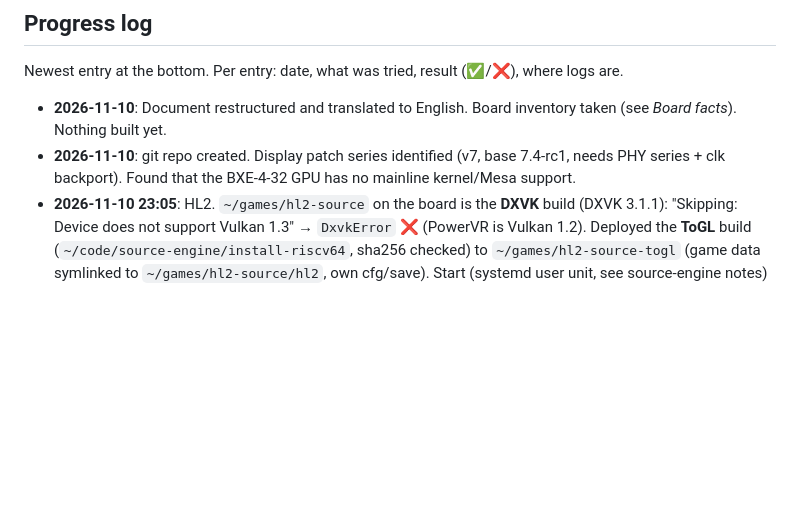
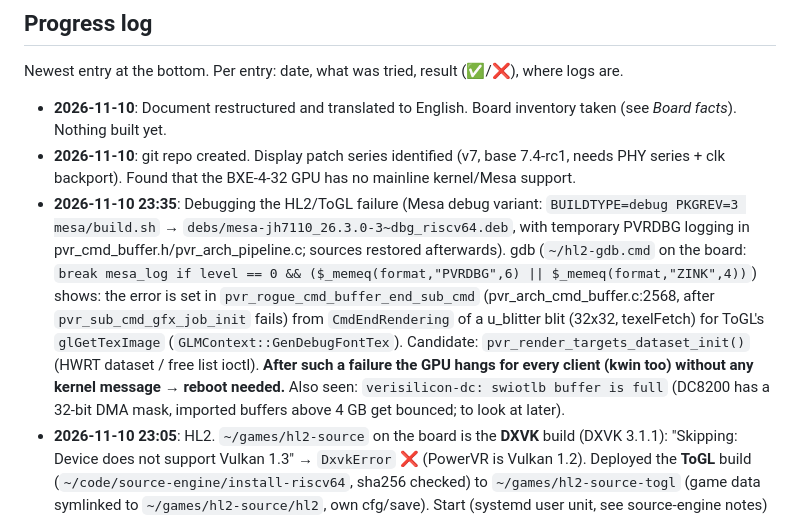
Before and after one commit to Opvolger/linux-drm-jh7110, a Markdown page: jh7110-drm-to-debian-13.md, the part around the change. Rendered like a GitHub page; blank space fills up the shorter version.

Commit message:
Document HL2/ToGL debugging state

```diff
--- a/jh7110-drm-to-debian-13.md
+++ b/jh7110-drm-to-debian-13.md
@@ -318,6 +318,17 @@ Newest entry at the bottom. Per entry: date, what was tried, result (✅/❌), w
   *Board facts*). Nothing built yet.
 - **2026-11-10**: git repo created. Display patch series identified (v7, base 7.4-rc1, needs
   PHY series + clk backport). Found that the BXE-4-32 GPU has no mainline kernel/Mesa support.
+- **2026-11-10 23:35**: Debugging the HL2/ToGL failure (Mesa debug variant:
+  `BUILDTYPE=debug PKGREV=3 mesa/build.sh` → `debs/mesa-jh7110_26.3.0-3~dbg_riscv64.deb`, with
+  temporary PVRDBG logging in pvr_cmd_buffer.h/pvr_arch_pipeline.c; sources restored afterwards).
+  gdb (`~/hl2-gdb.cmd` on the board: `break mesa_log if level == 0 && ($_memeq(format,"PVRDBG",6) ||
+  $_memeq(format,"ZINK",4))`) shows: the error is set in `pvr_rogue_cmd_buffer_end_sub_cmd`
+  (pvr_arch_cmd_buffer.c:2568, after `pvr_sub_cmd_gfx_job_init` fails) from `CmdEndRendering` of a
+  u_blitter blit (32x32, texelFetch) for ToGL's `glGetTexImage` (`GLMContext::GenDebugFontTex`).
+  Candidate: `pvr_render_targets_dataset_init()` (HWRT dataset / free list ioctl). **After such a
+  failure the GPU hangs for every client (kwin too) without any kernel message → reboot needed.**
+  Also seen: `verisilicon-dc: swiotlb buffer is full` (DC8200 has a 32-bit DMA mask, imported buffers
+  above 4 GB get bounced; to look at later).
 - **2026-11-10 23:05**: HL2. `~/games/hl2-source` on the board is the **DXVK** build (DXVK 3.1.1):
   "Skipping: Device does not support Vulkan 1.3" → `DxvkError` ❌ (PowerVR is Vulkan 1.2). Deployed the
   **ToGL** build (`~/code/source-engine/install-riscv64`, sha256 checked) to `~/games/hl2-source-togl`
```
Also changed, not shown: shots/dbg-kwin.png (added), 2 other files.
